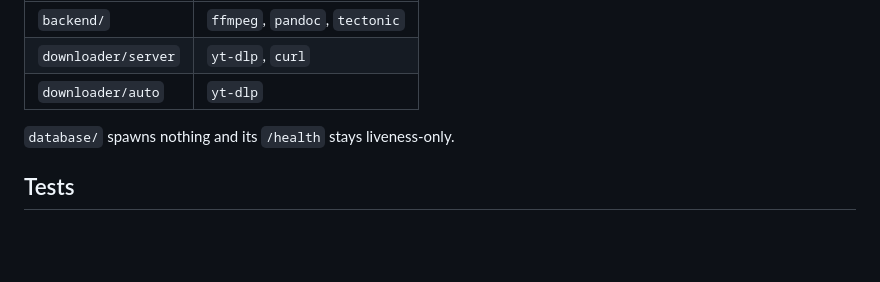
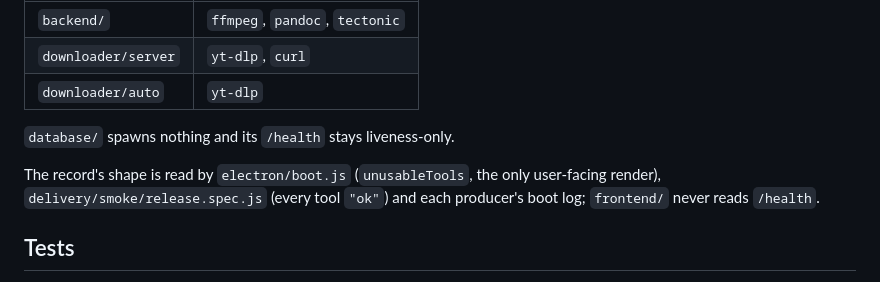
Before and after one commit to ShalomPrinz/fast-study, a Markdown page: lib/tools/CLAUDE.md, the part around the change. Drawn GitHub-style; blank space fills up the shorter version.

Commit message:
lib: name the readers of the tool probe record's shape
Co-Authored-By: Claude Opus 5 <noreply@anthropic.com>

```diff
--- a/lib/tools/CLAUDE.md
+++ b/lib/tools/CLAUDE.md
@@ -75,6 +75,8 @@ launcher's boot screen can render a missing binary instead of the user meeting i
 
 `database/` spawns nothing and its `/health` stays liveness-only.
 
+The record's shape is read by `electron/boot.js` (`unusableTools`, the only user-facing render), `delivery/smoke/release.spec.js` (every tool `"ok"`) and each producer's boot log; `frontend/` never reads `/health`.
+
 ## Tests
 
 Two suites assert the same table in both languages, so a rule that holds in one and not the other
```
